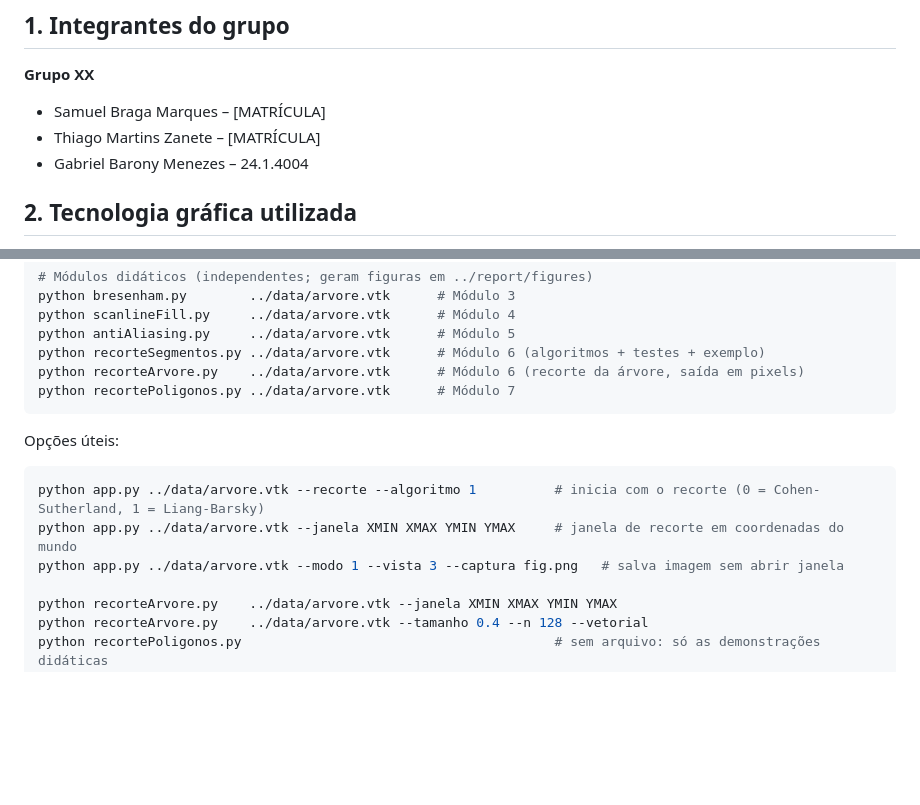
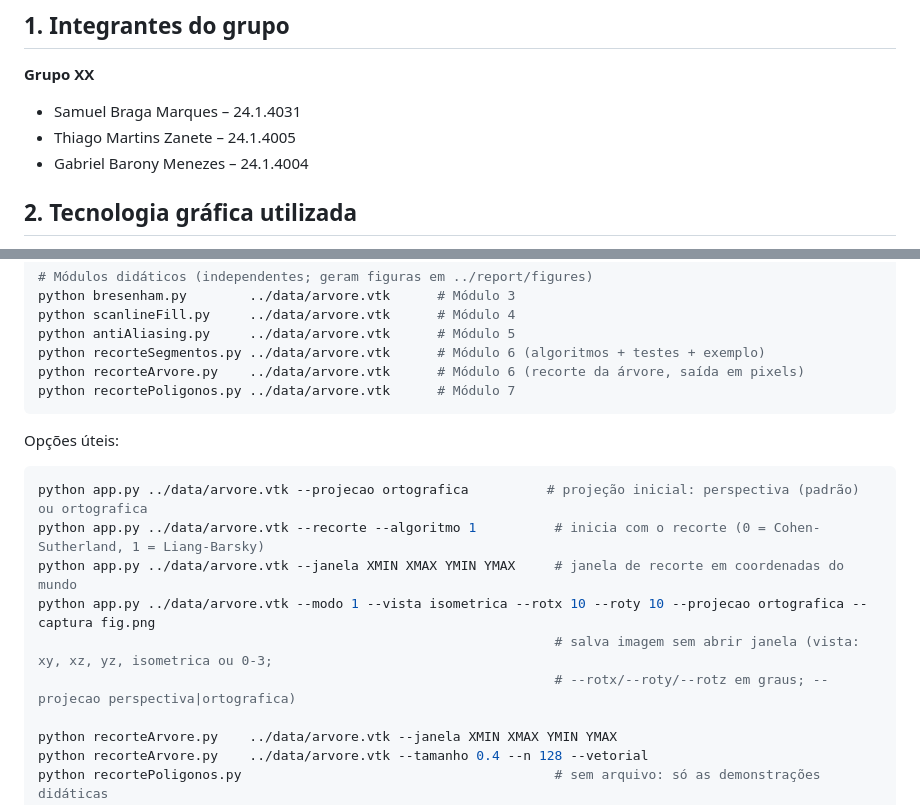
Before and after one commit to SamuelBMarques/TP1_CompGrafica, a Markdown page: README.md, 2 parts joined by grey strips. GitHub-like rendering; blank space fills up the shorter version.

Commit message:
Pequenas mudanças no README

````diff
--- a/README.md
+++ b/README.md
@@ -6,8 +6,8 @@ Disciplina BCC327 – Computação Gráfica (UFOP, 2026.2) · Prof. Dr. Rafael A
 
 **Grupo XX**
 
-- Samuel Braga Marques – [MATRÍCULA]
-- Thiago Martins Zanete – [MATRÍCULA]
+- Samuel Braga Marques – 24.1.4031
+- Thiago Martins Zanete – 24.1.4005
 - Gabriel Barony Menezes – 24.1.4004
 
 ## 2. Tecnologia gráfica utilizada
@@ -79,9 +79,12 @@ python recortePoligonos.py ../data/arvore.vtk      # Módulo 7
 Opções úteis:
 
 ```bash
+python app.py ../data/arvore.vtk --projecao ortografica          # projeção inicial: perspectiva (padrão) ou ortografica
 python app.py ../data/arvore.vtk --recorte --algoritmo 1          # inicia com o recorte (0 = Cohen-Sutherland, 1 = Liang-Barsky)
 python app.py ../data/arvore.vtk --janela XMIN XMAX YMIN YMAX     # janela de recorte em coordenadas do mundo
-python app.py ../data/arvore.vtk --modo 1 --vista 3 --captura fig.png   # salva imagem sem abrir janela
+python app.py ../data/arvore.vtk --modo 1 --vista isometrica --rotx 10 --roty 10 --projecao ortografica --captura fig.png
+                                                                  # salva imagem sem abrir janela (vista: xy, xz, yz, isometrica ou 0-3;
+                                                                  # --rotx/--roty/--rotz em graus; --projecao perspectiva|ortografica)
 
 python recorteArvore.py    ../data/arvore.vtk --janela XMIN XMAX YMIN YMAX
 python recorteArvore.py    ../data/arvore.vtk --tamanho 0.4 --n 128 --vetorial
````
Also changed, not shown: other parts of README.md (+1 -1 lines).
